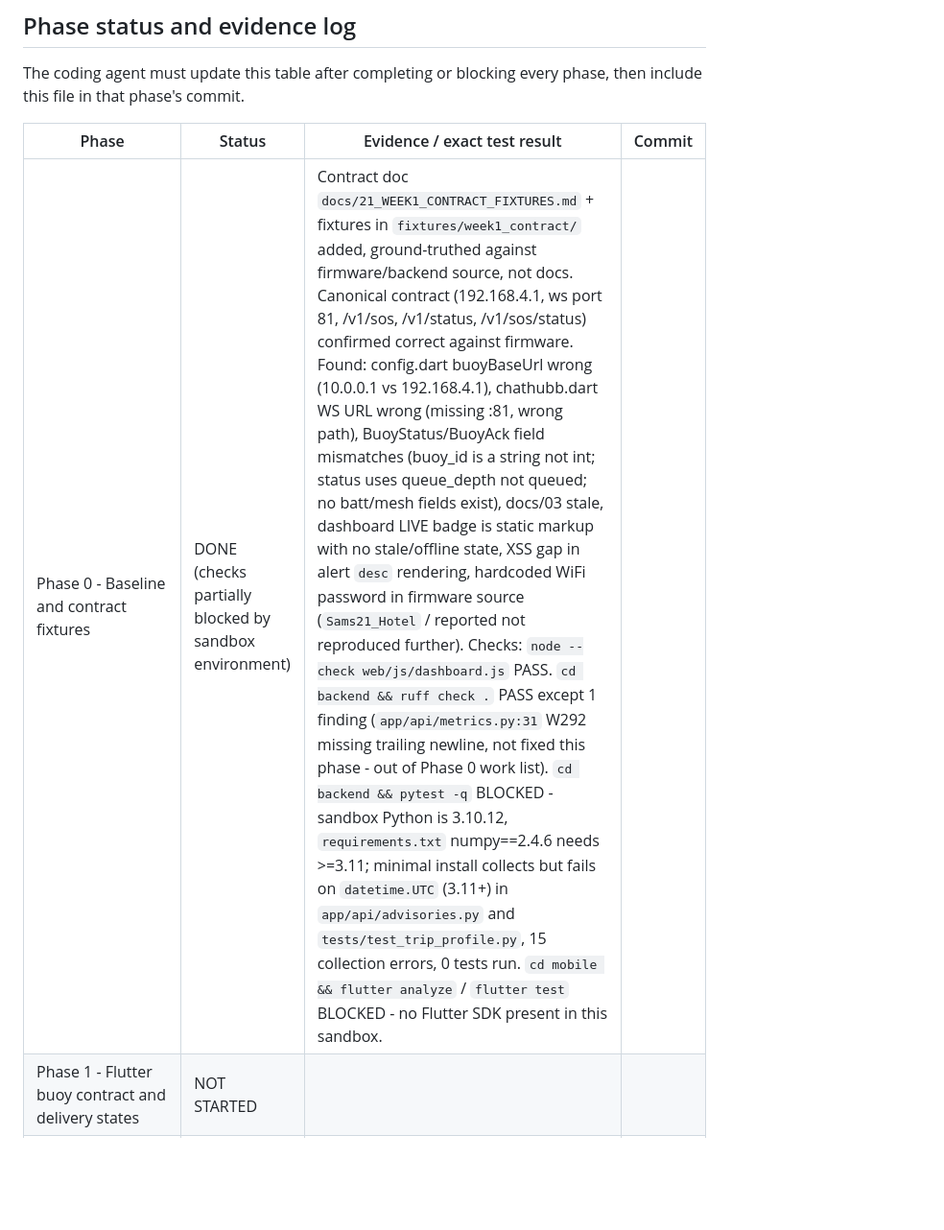
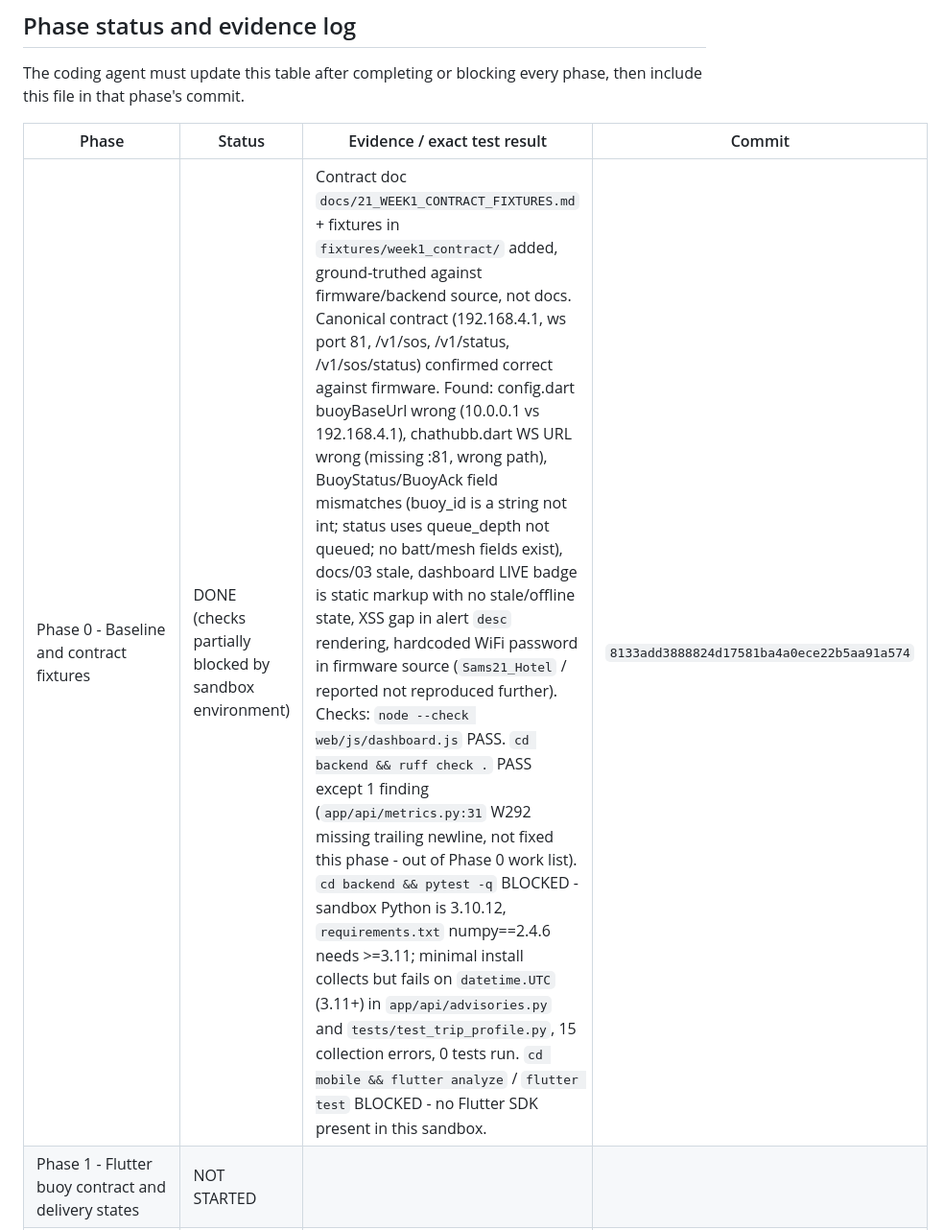
Before and after one commit to Aquanons/AIHackathon2026_Aquanons_AqOne, a Markdown page: docs/20_WEEK_1_DASHBOARD_FLUTTER_IMPLEMENTATION_PLAN.md, the part around the change. Shown at 96% size. Drawn GitHub-style; blank space fills up the shorter version.

Commit message:
docs(week1): record Phase 0 commit hash

```diff
--- a/docs/20_WEEK_1_DASHBOARD_FLUTTER_IMPLEMENTATION_PLAN.md
+++ b/docs/20_WEEK_1_DASHBOARD_FLUTTER_IMPLEMENTATION_PLAN.md
@@ -196,7 +196,7 @@ The coding agent must update this table after completing or blocking every phase
 
 | Phase | Status | Evidence / exact test result | Commit |
 |---|---|---|---|
-| Phase 0 - Baseline and contract fixtures | DONE (checks partially blocked by sandbox environment) | Contract doc `docs/21_WEEK1_CONTRACT_FIXTURES.md` + fixtures in `fixtures/week1_contract/` added, ground-truthed against firmware/backend source, not docs. Canonical contract (192.168.4.1, ws port 81, /v1/sos, /v1/status, /v1/sos/status) confirmed correct against firmware. Found: config.dart buoyBaseUrl wrong (10.0.0.1 vs 192.168.4.1), chathubb.dart WS URL wrong (missing :81, wrong path), BuoyStatus/BuoyAck field mismatches (buoy_id is a string not int; status uses queue_depth not queued; no batt/mesh fields exist), docs/03 stale, dashboard LIVE badge is static markup with no stale/offline state, XSS gap in alert `desc` rendering, hardcoded WiFi password in firmware source (`Sams21_Hotel` / reported not reproduced further). Checks: `node --check web/js/dashboard.js` PASS. `cd backend && ruff check .` PASS except 1 finding (`app/api/metrics.py:31` W292 missing trailing newline, not fixed this phase - out of Phase 0 work list). `cd backend && pytest -q` BLOCKED - sandbox Python is 3.10.12, `requirements.txt` numpy==2.4.6 needs >=3.11; minimal install collects but fails on `datetime.UTC` (3.11+) in `app/api/advisories.py` and `tests/test_trip_profile.py`, 15 collection errors, 0 tests run. `cd mobile && flutter analyze` / `flutter test` BLOCKED - no Flutter SDK present in this sandbox. |  |
+| Phase 0 - Baseline and contract fixtures | DONE (checks partially blocked by sandbox environment) | Contract doc `docs/21_WEEK1_CONTRACT_FIXTURES.md` + fixtures in `fixtures/week1_contract/` added, ground-truthed against firmware/backend source, not docs. Canonical contract (192.168.4.1, ws port 81, /v1/sos, /v1/status, /v1/sos/status) confirmed correct against firmware. Found: config.dart buoyBaseUrl wrong (10.0.0.1 vs 192.168.4.1), chathubb.dart WS URL wrong (missing :81, wrong path), BuoyStatus/BuoyAck field mismatches (buoy_id is a string not int; status uses queue_depth not queued; no batt/mesh fields exist), docs/03 stale, dashboard LIVE badge is static markup with no stale/offline state, XSS gap in alert `desc` rendering, hardcoded WiFi password in firmware source (`Sams21_Hotel` / reported not reproduced further). Checks: `node --check web/js/dashboard.js` PASS. `cd backend && ruff check .` PASS except 1 finding (`app/api/metrics.py:31` W292 missing trailing newline, not fixed this phase - out of Phase 0 work list). `cd backend && pytest -q` BLOCKED - sandbox Python is 3.10.12, `requirements.txt` numpy==2.4.6 needs >=3.11; minimal install collects but fails on `datetime.UTC` (3.11+) in `app/api/advisories.py` and `tests/test_trip_profile.py`, 15 collection errors, 0 tests run. `cd mobile && flutter analyze` / `flutter test` BLOCKED - no Flutter SDK present in this sandbox. | `8133add3888824d17581ba4a0ece22b5aa91a574` |
 | Phase 1 - Flutter buoy contract and delivery states | NOT STARTED |  |  |
 | Phase 2 - Offline acknowledgement and ETA | NOT STARTED |  |  |
 | Phase 3 - Dashboard operational honesty and safety | NOT STARTED |  |  |
```
